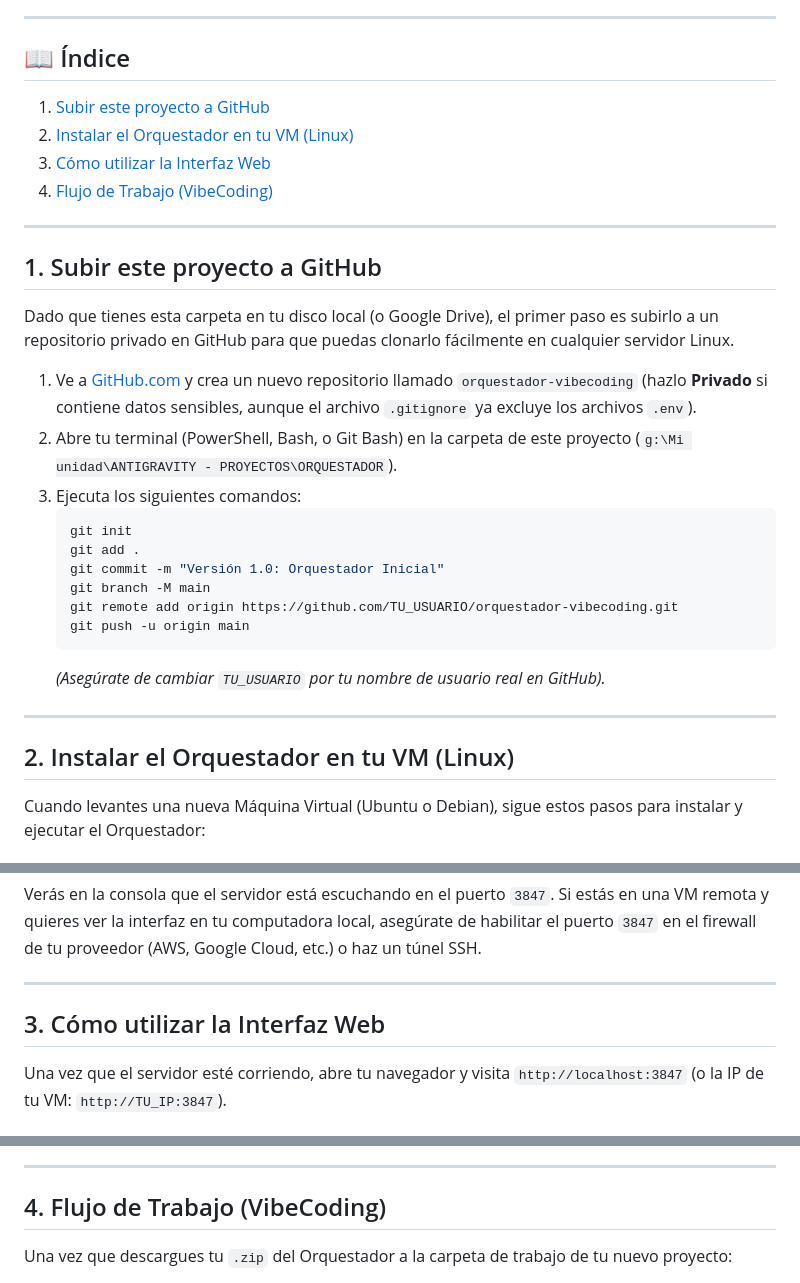
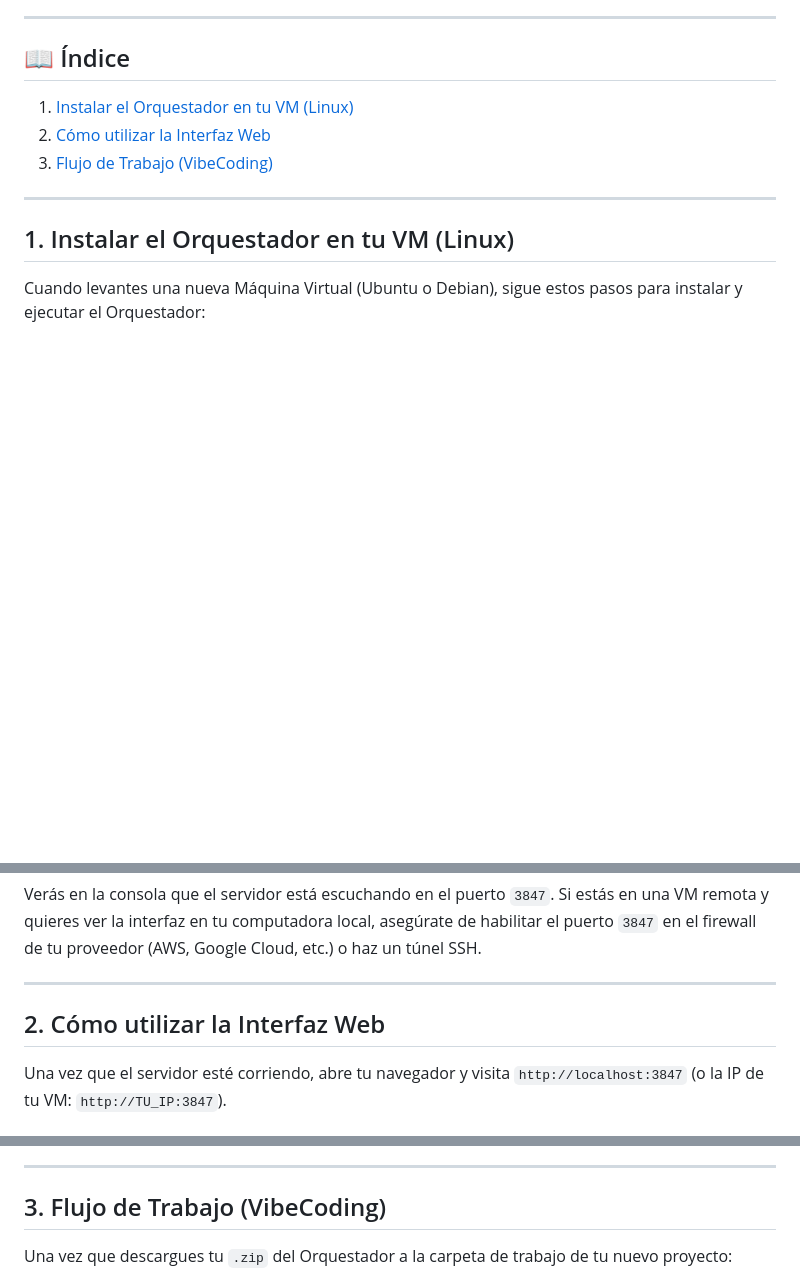
Before and after one commit to christer88/orquestador, a Markdown page: README.md, 3 parts joined by grey strips. Drawn GitHub-style; blank space fills up the shorter version.

Commit message:
Update README structure and section numbering

````diff
--- a/README.md
+++ b/README.md
@@ -7,33 +7,13 @@ Genera todas tus `.env`, scripts de instalación y ruteos (Prompt Caching, Fallb
 ---
 
 ## 📖 Índice
-1. [Subir este proyecto a GitHub](#1-subir-este-proyecto-a-github)
-2. [Instalar el Orquestador en tu VM (Linux)](#2-instalar-el-orquestador-en-tu-vm-linux)
-3. [Cómo utilizar la Interfaz Web](#3-cómo-utilizar-la-interfaz-web)
-4. [Flujo de Trabajo (VibeCoding)](#4-flujo-de-trabajo-vibecoding)
+1. [Instalar el Orquestador en tu VM (Linux)](#2-instalar-el-orquestador-en-tu-vm-linux)
+2. [Cómo utilizar la Interfaz Web](#3-cómo-utilizar-la-interfaz-web)
+3. [Flujo de Trabajo (VibeCoding)](#4-flujo-de-trabajo-vibecoding)
 
 ---
 
-## 1. Subir este proyecto a GitHub
-
-Dado que tienes esta carpeta en tu disco local (o Google Drive), el primer paso es subirlo a un repositorio privado en GitHub para que puedas clonarlo fácilmente en cualquier servidor Linux.
-
-1. Ve a [GitHub.com](https://github.com/) y crea un nuevo repositorio llamado `orquestador-vibecoding` (hazlo **Privado** si contiene datos sensibles, aunque el archivo `.gitignore` ya excluye los archivos `.env`).
-2. Abre tu terminal (PowerShell, Bash, o Git Bash) en la carpeta de este proyecto (`g:\Mi unidad\ANTIGRAVITY - PROYECTOS\ORQUESTADOR`).
-3. Ejecuta los siguientes comandos:
-   ```bash
-   git init
-   git add .
-   git commit -m "Versión 1.0: Orquestador Inicial"
-   git branch -M main
-   git remote add origin https://github.com/TU_USUARIO/orquestador-vibecoding.git
-   git push -u origin main
-   ```
-   *(Asegúrate de cambiar `TU_USUARIO` por tu nombre de usuario real en GitHub).*
-
----
-
-## 2. Instalar el Orquestador en tu VM (Linux)
+## 1. Instalar el Orquestador en tu VM (Linux)
 
 Cuando levantes una nueva Máquina Virtual (Ubuntu o Debian), sigue estos pasos para instalar y ejecutar el Orquestador:
 
@@ -68,7 +48,7 @@ Verás en la consola que el servidor está escuchando en el puerto `3847`. Si es
 
 ---
 
-## 3. Cómo utilizar la Interfaz Web
+## 2. Cómo utilizar la Interfaz Web
 
 Una vez que el servidor esté corriendo, abre tu navegador y visita `http://localhost:3847` (o la IP de tu VM: `http://TU_IP:3847`).
 
@@ -90,7 +70,7 @@ Una vez que el servidor esté corriendo, abre tu navegador y visita `http://loca
 
 ---
 
-## 4. Flujo de Trabajo (VibeCoding)
+## 3. Flujo de Trabajo (VibeCoding)
 
 Una vez que descargues tu `.zip` del Orquestador a la carpeta de trabajo de tu nuevo proyecto:
 1. Extrae los archivos.
````
